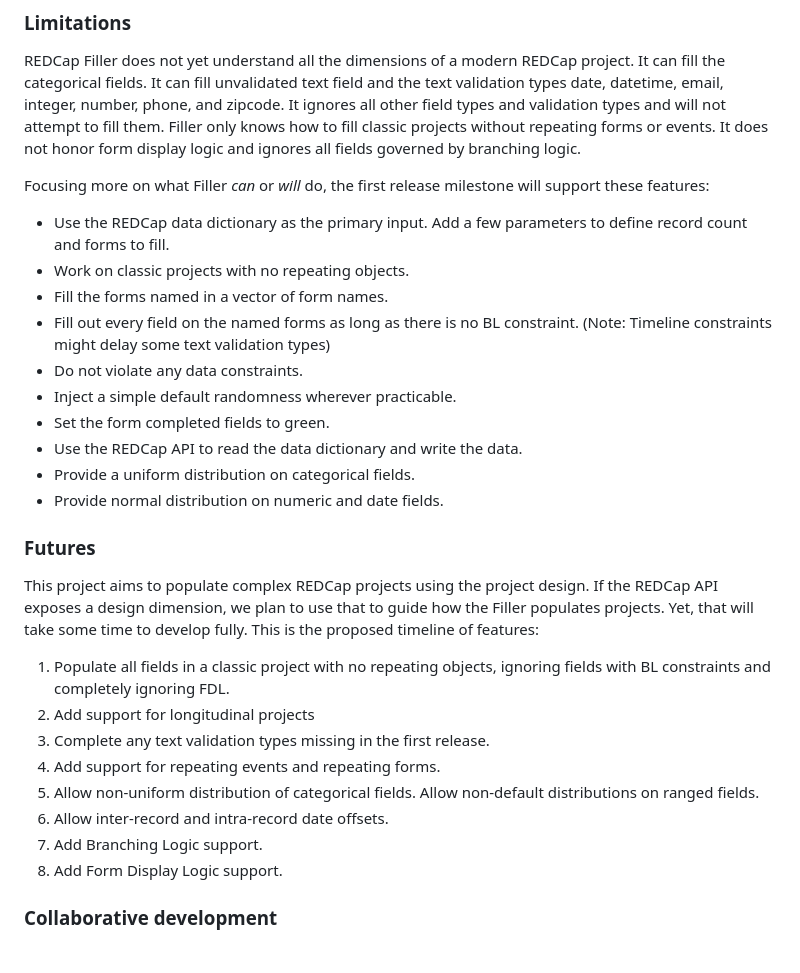
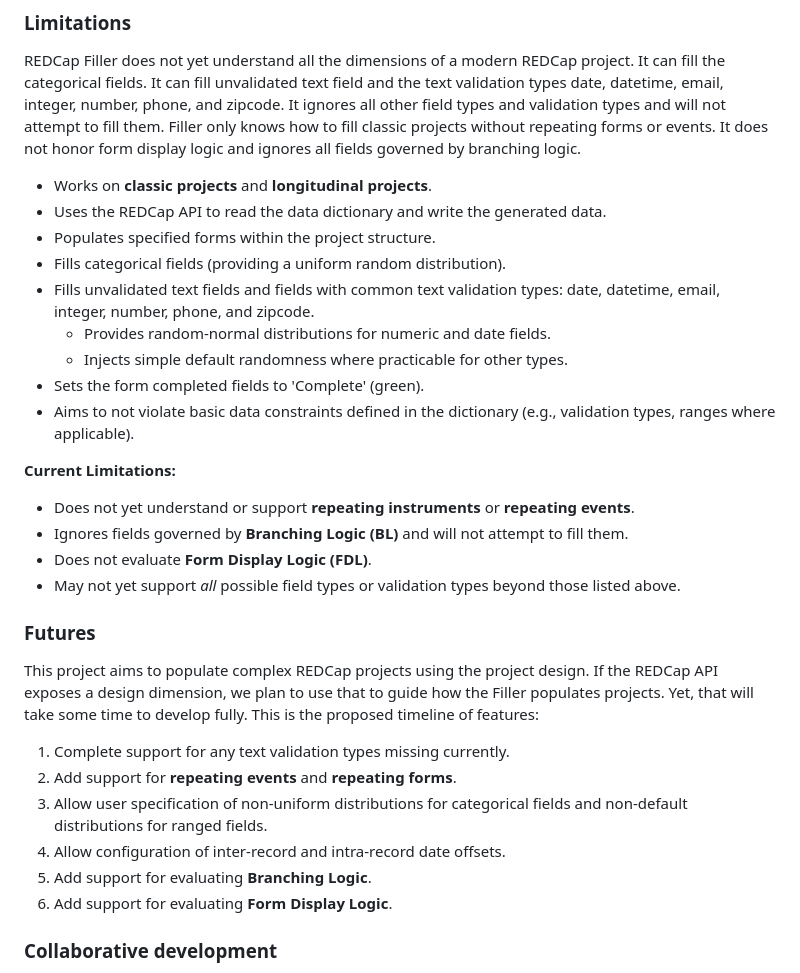
Before and after one commit to ctsit/redcapfiller, a Markdown page: README.md, the part around the change. Rendered like a GitHub page.

Commit message:
Update README.md
- Add that longitudinal projects are now supported
- Reformat package description

```diff
--- a/README.md
+++ b/README.md
@@ -21,31 +21,33 @@ Copy [proof_of_concept.R](https://github.com/ctsit/redcapfiller/blob/main/proof_
 
 REDCap Filler does not yet understand all the dimensions of a modern REDCap project. It can fill the categorical fields. It can fill unvalidated text field and the text validation types date, datetime, email, integer, number, phone, and zipcode. It ignores all other field types and validation types and will not attempt to fill them. Filler only knows how to fill classic projects without repeating forms or events. It does not honor form display logic and ignores all fields governed by branching logic.
 
-Focusing more on what Filler _can_ or _will_ do, the first release milestone will support these features:
+*   Works on **classic projects** and **longitudinal projects**.
+*   Uses the REDCap API to read the data dictionary and write the generated data.
+*   Populates specified forms within the project structure.
+*   Fills categorical fields (providing a uniform random distribution).
+*   Fills unvalidated text fields and fields with common text validation types: date, datetime, email, integer, number, phone, and zipcode.
+    *   Provides random-normal distributions for numeric and date fields.
+    *   Injects simple default randomness where practicable for other types.
+*   Sets the form completed fields to 'Complete' (green).
+*   Aims to not violate basic data constraints defined in the dictionary (e.g., validation types, ranges where applicable).
 
-- Use the REDCap data dictionary as the primary input. Add a few parameters to define record count and forms to fill.
-- Work on classic projects with no repeating objects.
-- Fill the forms named in a vector of form names.
-- Fill out every field on the named forms as long as there is no BL constraint. (Note: Timeline constraints might delay some text validation types)
-- Do not violate any data constraints.
-- Inject a simple default randomness wherever practicable.
-- Set the form completed fields to green.
-- Use the REDCap API to read the data dictionary and write the data.
-- Provide a uniform distribution on categorical fields.
-- Provide normal distribution on numeric and date fields.
+**Current Limitations:**
+
+*   Does not yet understand or support **repeating instruments** or **repeating events**.
+*   Ignores fields governed by **Branching Logic (BL)** and will not attempt to fill them.
+*   Does not evaluate **Form Display Logic (FDL)**.
+*   May not yet support *all* possible field types or validation types beyond those listed above.
 
 ### Futures
 
 This project aims to populate complex REDCap projects using the project design. If the REDCap API exposes a design dimension, we plan to use that to guide how the Filler populates projects. Yet, that will take some time to develop fully. This is the proposed timeline of features:
 
-1. Populate all fields in a classic project with no repeating objects, ignoring fields with BL constraints and completely ignoring FDL.
-2. Add support for longitudinal projects
-3. Complete any text validation types missing in the first release.
-3. Add support for repeating events and repeating forms.
-4. Allow non-uniform distribution of categorical fields. Allow non-default distributions on ranged fields.
-5. Allow inter-record and intra-record date offsets.
-6. Add Branching Logic support.
-7. Add Form Display Logic support.
+1.  Complete support for any text validation types missing currently.
+2.  Add support for **repeating events** and **repeating forms**.
+3.  Allow user specification of non-uniform distributions for categorical fields and non-default distributions for ranged fields.
+4.  Allow configuration of inter-record and intra-record date offsets.
+5.  Add support for evaluating **Branching Logic**.
+6.  Add support for evaluating **Form Display Logic**.
 
 ### Collaborative development
 
```
